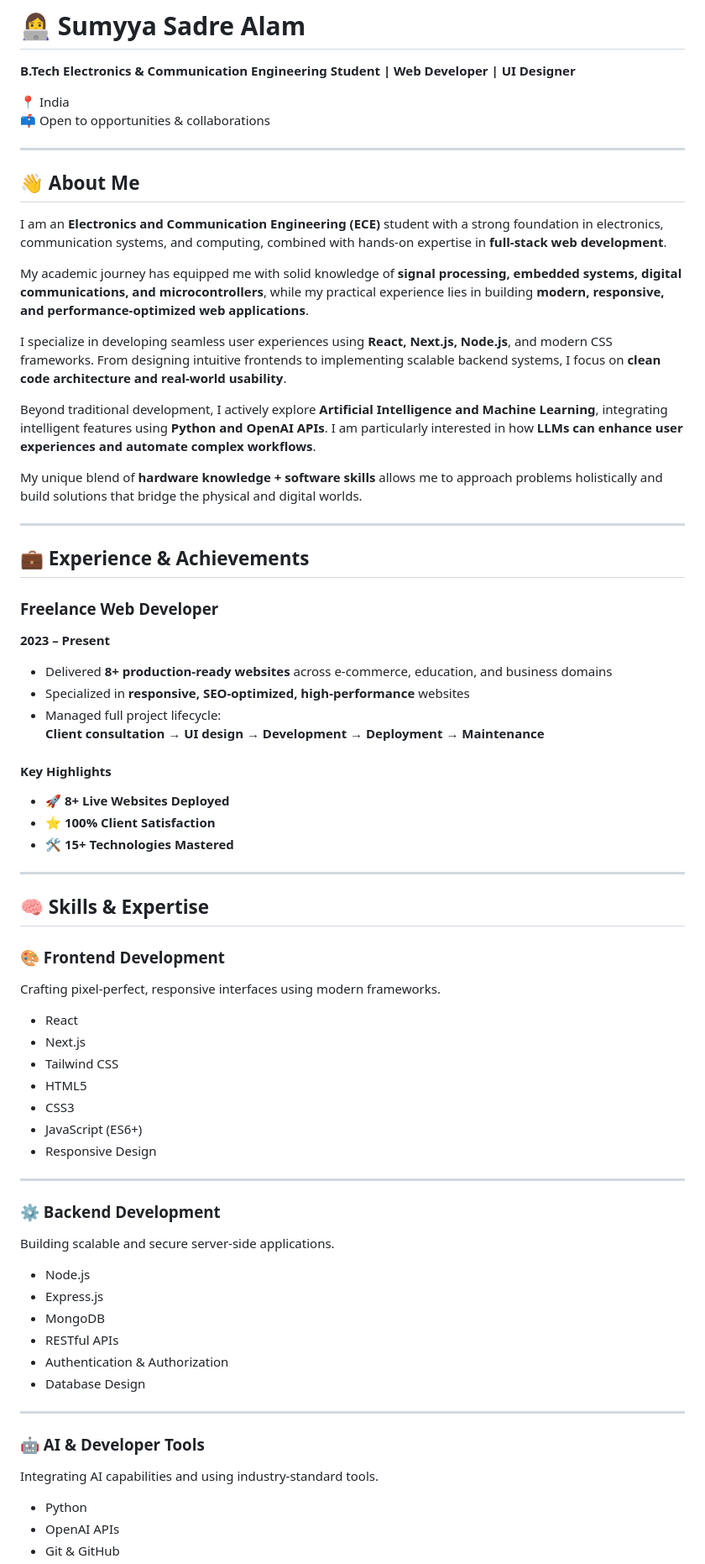
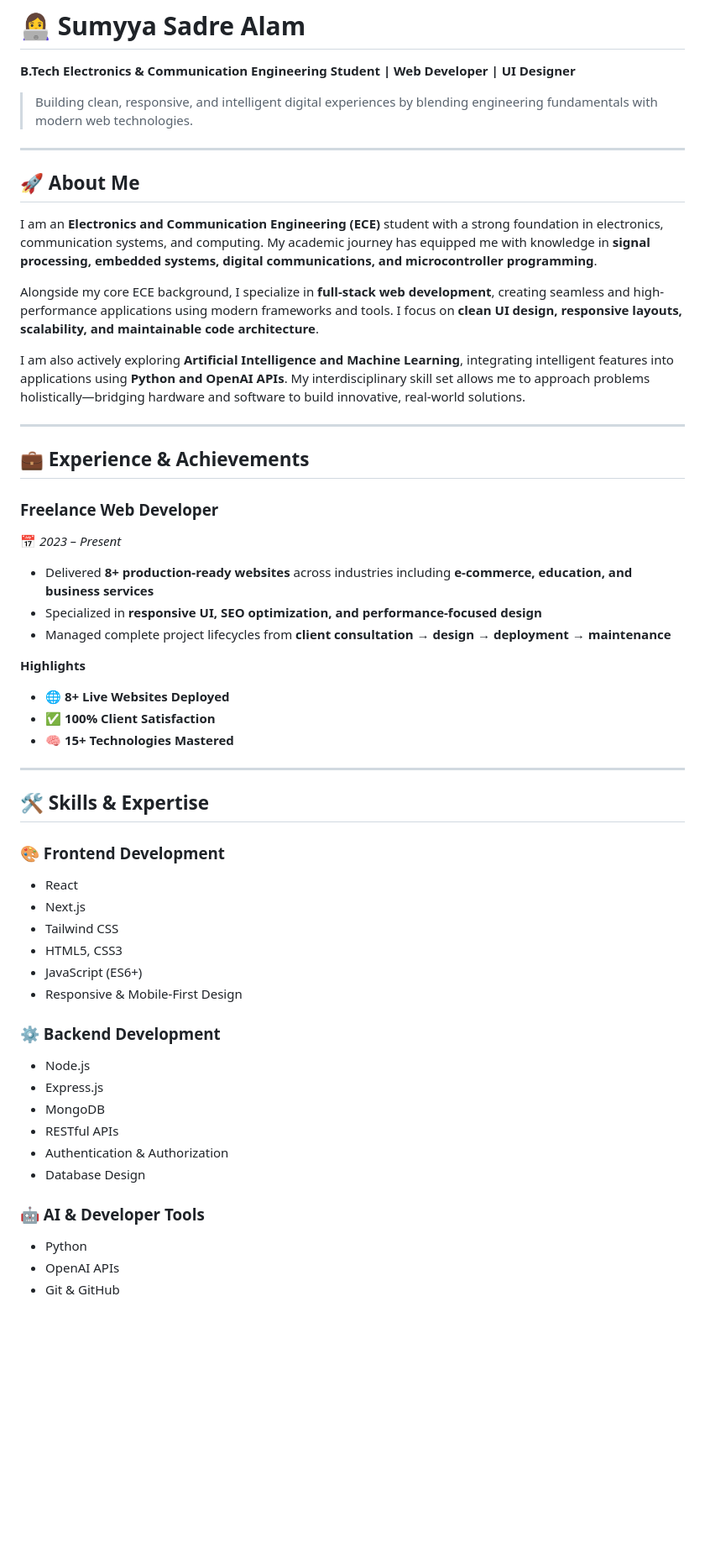
Before and after one commit to Sumyya518/MY-PORTFOLIO, a Markdown page: README.md, the part around one of its changes. Shown at 84% size. Rendered like a GitHub page; blank space fills up the shorter version.

```diff
--- a/README.md
+++ b/README.md
@@ -2,60 +2,47 @@
 
 **B.Tech Electronics & Communication Engineering Student | Web Developer | UI Designer**
 
-📍 India
-📫 Open to opportunities & collaborations
+> Building clean, responsive, and intelligent digital experiences by blending engineering fundamentals with modern web technologies.
 
 ---
 
-## 👋 About Me
+## 🚀 About Me
 
-I am an **Electronics and Communication Engineering (ECE)** student with a strong foundation in electronics, communication systems, and computing, combined with hands-on expertise in **full-stack web development**.
+I am an **Electronics and Communication Engineering (ECE)** student with a strong foundation in electronics, communication systems, and computing. My academic journey has equipped me with knowledge in **signal processing, embedded systems, digital communications, and microcontroller programming**.
 
-My academic journey has equipped me with solid knowledge of **signal processing, embedded systems, digital communications, and microcontrollers**, while my practical experience lies in building **modern, responsive, and performance-optimized web applications**.
+Alongside my core ECE background, I specialize in **full-stack web development**, creating seamless and high-performance applications using modern frameworks and tools. I focus on **clean UI design, responsive layouts, scalability, and maintainable code architecture**.
 
-I specialize in developing seamless user experiences using **React, Next.js, Node.js**, and modern CSS frameworks. From designing intuitive frontends to implementing scalable backend systems, I focus on **clean code architecture and real-world usability**.
-
-Beyond traditional development, I actively explore **Artificial Intelligence and Machine Learning**, integrating intelligent features using **Python and OpenAI APIs**. I am particularly interested in how **LLMs can enhance user experiences and automate complex workflows**.
-
-My unique blend of **hardware knowledge + software skills** allows me to approach problems holistically and build solutions that bridge the physical and digital worlds.
+I am also actively exploring **Artificial Intelligence and Machine Learning**, integrating intelligent features into applications using **Python and OpenAI APIs**. My interdisciplinary skill set allows me to approach problems holistically—bridging hardware and software to build innovative, real-world solutions.
 
 ---
 
 ## 💼 Experience & Achievements
 
 ### **Freelance Web Developer**
-**2023 – Present**
+📅 *2023 – Present*
 
-- Delivered **8+ production-ready websites** across e-commerce, education, and business domains
-- Specialized in **responsive, SEO-optimized, high-performance** websites
-- Managed full project lifecycle:
-  **Client consultation → UI design → Development → Deployment → Maintenance**
+- Delivered **8+ production-ready websites** across industries including **e-commerce, education, and business services**
+- Specialized in **responsive UI, SEO optimization, and performance-focused design**
+- Managed complete project lifecycles from **client consultation → design → deployment → maintenance**
 
-#### Key Highlights
-- 🚀 **8+ Live Websites Deployed**
-- ⭐ **100% Client Satisfaction**
-- 🛠️ **15+ Technologies Mastered**
+**Highlights**
+- 🌐 **8+ Live Websites Deployed**
+- ✅ **100% Client Satisfaction**
+- 🧠 **15+ Technologies Mastered**
 
 ---
 
-## 🧠 Skills & Expertise
+## 🛠️ Skills & Expertise
 
 ### 🎨 Frontend Development
-Crafting pixel-perfect, responsive interfaces using modern frameworks.
-
 - React
 - Next.js
 - Tailwind CSS
-- HTML5
-- CSS3
+- HTML5, CSS3
 - JavaScript (ES6+)
-- Responsive Design
-
----
+- Responsive & Mobile-First Design
 
 ### ⚙️ Backend Development
-Building scalable and secure server-side applications.
-
 - Node.js
 - Express.js
 - MongoDB
@@ -63,11 +50,7 @@ Building scalable and secure server-side applications.
 - Authentication & Authorization
 - Database Design
 
----
-
 ### 🤖 AI & Developer Tools
-Integrating AI capabilities and using industry-standard tools.
-
 - Python
 - OpenAI APIs
 - Git & GitHub
```
Also changed, not shown: other parts of README.md (+32 -36 lines).
